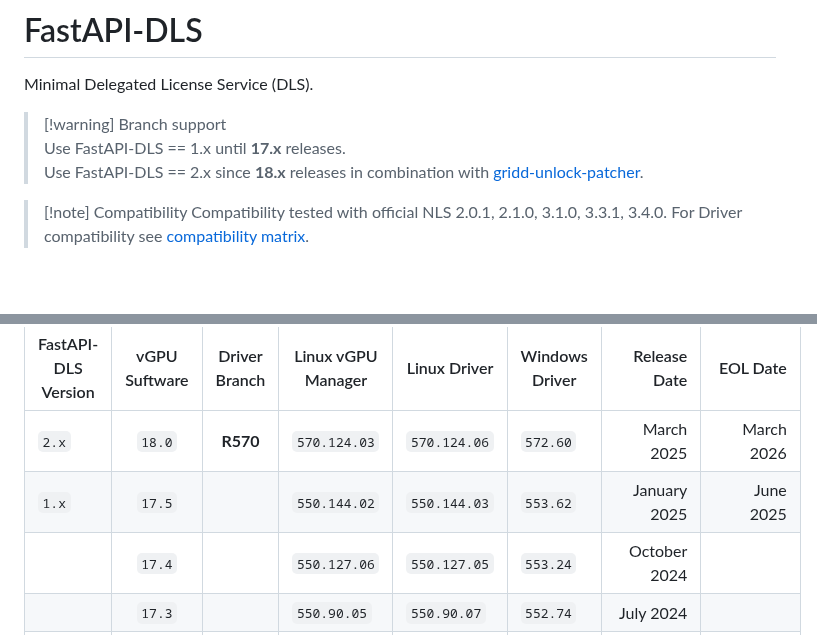
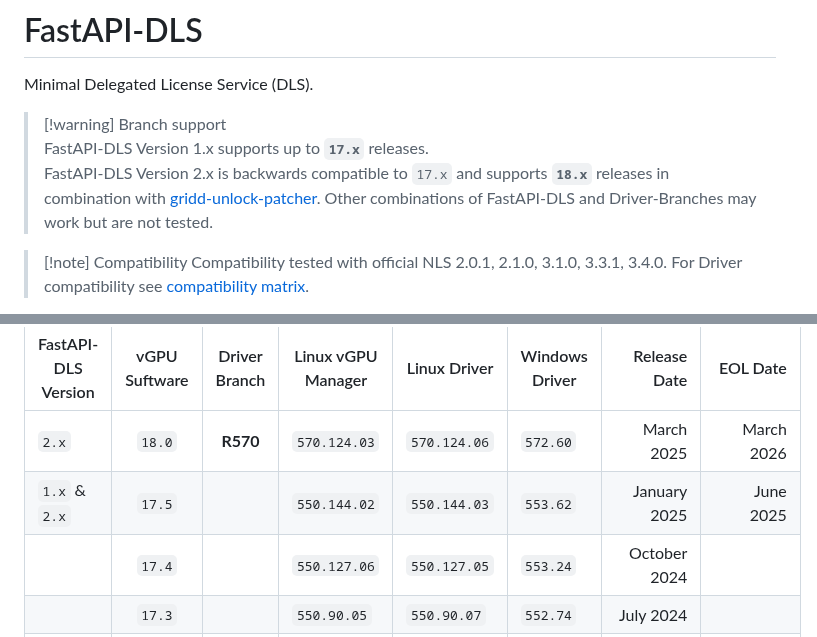
Before and after one commit to GreenDamTan/fastapi-dls_mirror, a Markdown page: README.md, 2 parts joined by grey strips. Drawn GitHub-style; folded sections open; blank space fills up the shorter version.

Commit message:
updated compatibility

```diff
--- a/README.md
+++ b/README.md
@@ -3,9 +3,10 @@
 Minimal Delegated License Service (DLS).
 
 > [!warning] Branch support \
-> Use FastAPI-DLS == 1.x until **17.x** releases. \
-> Use FastAPI-DLS == 2.x since **18.x** releases in combination
+> FastAPI-DLS Version 1.x supports up to **`17.x`** releases. \
+> FastAPI-DLS Version 2.x is backwards compatible to `17.x` and supports **`18.x`** releases in combination
 > with [gridd-unlock-patcher](https://git.collinwebdesigns.de/oscar.krause/gridd-unlock-patcher).
+> Other combinations of FastAPI-DLS and Driver-Branches may work but are not tested.
 
 > [!note] Compatibility
 > Compatibility tested with official NLS 2.0.1, 2.1.0, 3.1.0, 3.3.1, 3.4.0. For Driver compatibility
@@ -754,7 +755,7 @@ Successfully tested with this package versions.
 | FastAPI-DLS Version | vGPU Suftware | Driver Branch | Linux vGPU Manager | Linux Driver | Windows Driver |  Release Date |      EOL Date |
 |---------------------|:-------------:|:-------------:|--------------------|--------------|----------------|--------------:|--------------:|
 | `2.x`               |    `18.0`     |   **R570**    | `570.124.03`       | `570.124.06` | `572.60`       |    March 2025 |    March 2026 |
-| `1.x`               |    `17.5`     |               | `550.144.02`       | `550.144.03` | `553.62`       |  January 2025 |     June 2025 |
+| `1.x` & `2.x`       |    `17.5`     |               | `550.144.02`       | `550.144.03` | `553.62`       |  January 2025 |     June 2025 |
 |                     |    `17.4`     |               | `550.127.06`       | `550.127.05` | `553.24`       |  October 2024 |               |
 |                     |    `17.3`     |               | `550.90.05`        | `550.90.07`  | `552.74`       |     July 2024 |               |
 |                     |    `17.2`     |               | `550.90.05`        | `550.90.07`  | `552.55`       |     June 2024 |               |
```
